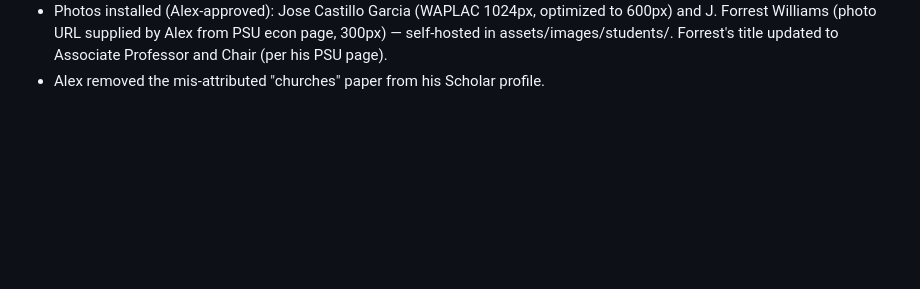
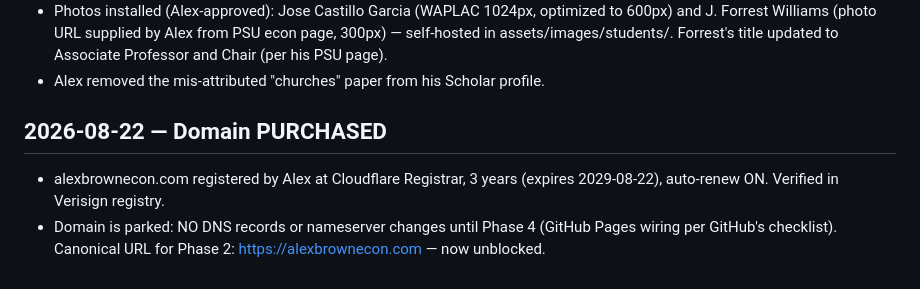
Before and after one commit to alexbrownecon/alexbrownecon.github.io, a Markdown page: DECISIONS.md, the part around the change. Drawn GitHub-style; blank space fills up the shorter version.

Commit message:
Log domain purchase: alexbrownecon.com (3yr, Cloudflare)
Co-Authored-By: Claude Fable 5 <noreply@anthropic.com>

```diff
--- a/DECISIONS.md
+++ b/DECISIONS.md
@@ -88,3 +88,11 @@ Alex approved or rejected, and why.
   PSU econ page, 300px) — self-hosted in assets/images/students/. Forrest's
   title updated to Associate Professor and Chair (per his PSU page).
 - Alex removed the mis-attributed "churches" paper from his Scholar profile.
+
+## 2026-08-22 — Domain PURCHASED
+
+- alexbrownecon.com registered by Alex at Cloudflare Registrar, 3 years
+  (expires 2029-08-22), auto-renew ON. Verified in Verisign registry.
+- Domain is parked: NO DNS records or nameserver changes until Phase 4
+  (GitHub Pages wiring per GitHub's checklist). Canonical URL for Phase 2:
+  https://alexbrownecon.com — now unblocked.
```
